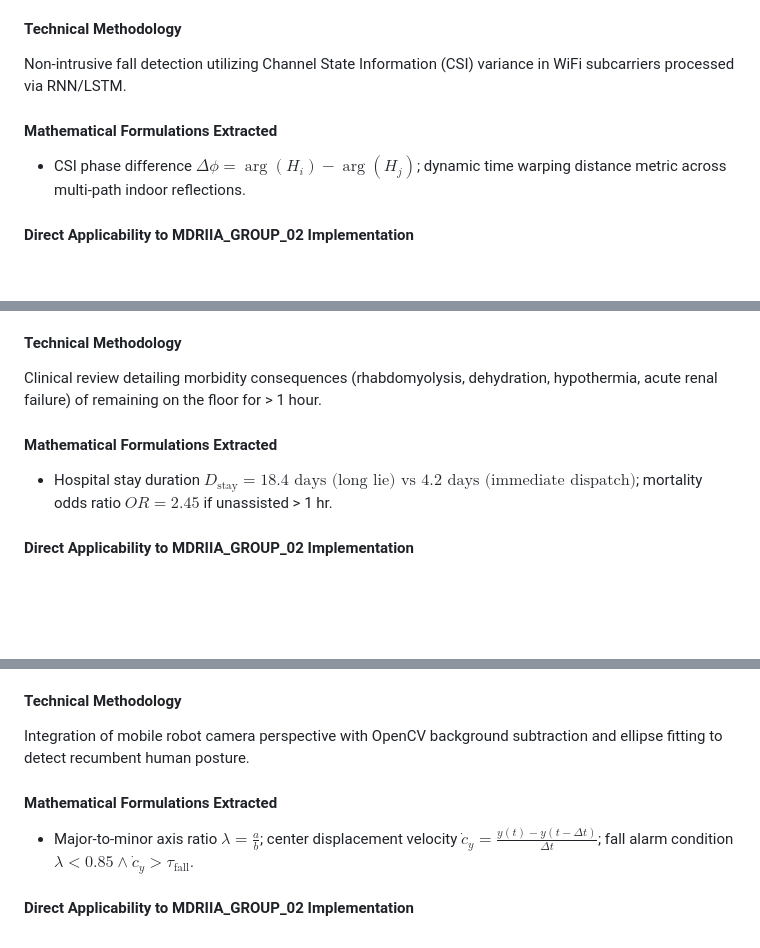
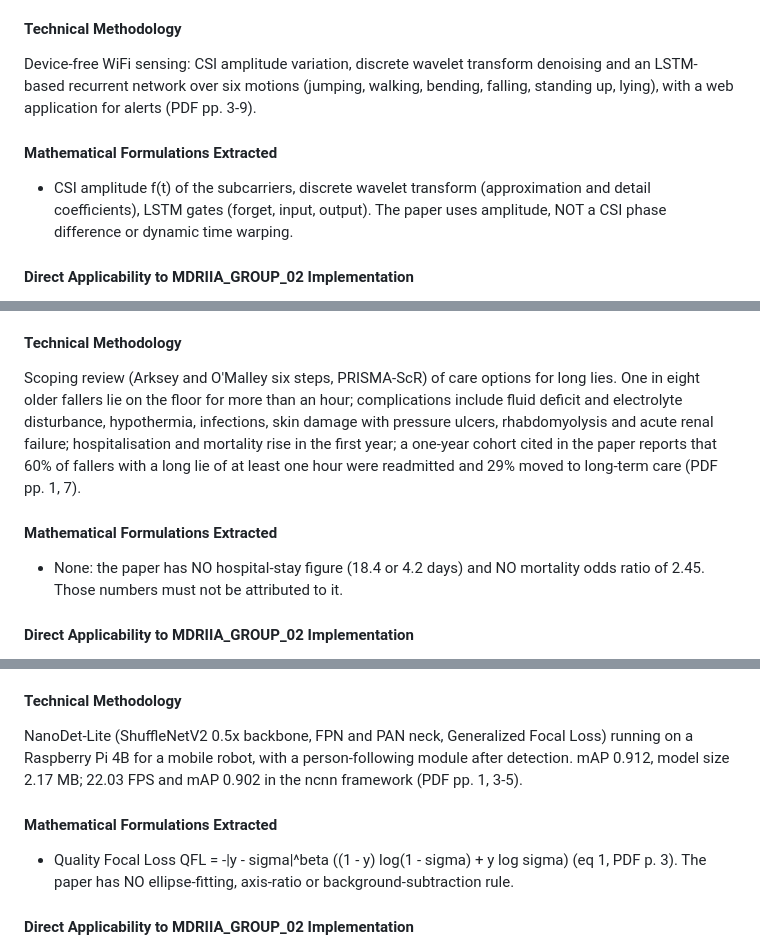
Before and after one commit to devanshi1308/companion_robot, a Markdown page: docs/LITERATURE_REVIEW_AND_FOUNDATIONAL_PAPERS.md, 3 parts joined by grey strips. Rendered like a GitHub page; blank space fills up the shorter version.

```diff
--- a/docs/LITERATURE_REVIEW_AND_FOUNDATIONAL_PAPERS.md
+++ b/docs/LITERATURE_REVIEW_AND_FOUNDATIONAL_PAPERS.md
@@ -91,10 +93,10 @@ This publication establishes the empirical and theoretical benchmark for MDRIIA_
 * **Verified Active DOI:** [10.1109/TCE.2020.3021398](https://doi.org/10.1109/TCE.2020.3021398)
 
 #### Technical Methodology
-Non-intrusive fall detection utilizing Channel State Information (CSI) variance in WiFi subcarriers processed via RNN/LSTM.
+Device-free WiFi sensing: CSI amplitude variation, discrete wavelet transform denoising and an LSTM-based recurrent network over six motions (jumping, walking, bending, falling, standing up, lying), with a web application for alerts (PDF pp. 3-9).
 
 #### Mathematical Formulations Extracted
-* CSI phase difference $\Delta \phi = \arg(H_i) - \arg(H_j)$; dynamic time warping distance metric across multi-path indoor reflections.
+* CSI amplitude f(t) of the subcarriers, discrete wavelet transform (approximation and detail coefficients), LSTM gates (forget, input, output). The paper uses amplitude, NOT a CSI phase difference or dynamic time warping.
 
 #### Direct Applicability to MDRIIA_GROUP_02 Implementation
 This publication establishes the empirical and theoretical benchmark for MDRIIA_GROUP_02. The algorithmic parameters and constraint formulations directly inform the controller design in `src/control/behavior.py` and `src/vision/fall_detector.py` and the validation framework in `outputs/experiments/<split>/analysis` (generated by `src/experiments/analyze.py` from the seeded runs).
@@ -108,10 +110,10 @@ This publication establishes the empirical and theoretical benchmark for MDRIIA_
 * **Verified Active DOI:** [10.1186/s12877-022-03258-2](https://doi.org/10.1186/s12877-022-03258-2)
 
 #### Technical Methodology
-Clinical review detailing morbidity consequences (rhabdomyolysis, dehydration, hypothermia, acute renal failure) of remaining on the floor for > 1 hour.
+Scoping review (Arksey and O'Malley six steps, PRISMA-ScR) of care options for long lies. One in eight older fallers lie on the floor for more than an hour; complications include fluid deficit and electrolyte disturbance, hypothermia, infections, skin damage with pressure ulcers, rhabdomyolysis and acute renal failure; hospitalisation and mortality rise in the first year; a one-year cohort cited in the paper reports that 60% of fallers with a long lie of at least one hour were readmitted and 29% moved to long-term care (PDF pp. 1, 7).
 
 #### Mathematical Formulations Extracted
-* Hospital stay duration $D_{\text{stay}} = 18.4\text{ days (long lie)} \text{ vs } 4.2\text{ days (immediate dispatch)}$; mortality odds ratio $OR = 2.45$ if unassisted > 1 hr.
+* None: the paper has NO hospital-stay figure (18.4 or 4.2 days) and NO mortality odds ratio of 2.45. Those numbers must not be attributed to it.
 
 #### Direct Applicability to MDRIIA_GROUP_02 Implementation
 This publication establishes the empirical and theoretical benchmark for MDRIIA_GROUP_02. The algorithmic parameters and constraint formulations directly inform the controller design in `src/control/behavior.py` and `src/vision/fall_detector.py` and the validation framework in `outputs/experiments/<split>/analysis` (generated by `src/experiments/analyze.py` from the seeded runs).
@@ -125,10 +127,10 @@ This publication establishes the empirical and theoretical benchmark for MDRIIA_
 * **Verified Active DOI:** [10.1109/ICET51757.2021.9450950](https://doi.org/10.1109/ICET51757.2021.9450950)
 
 #### Technical Methodology
-Integration of mobile robot camera perspective with OpenCV background subtraction and ellipse fitting to detect recumbent human posture.
+NanoDet-Lite (ShuffleNetV2 0.5x backbone, FPN and PAN neck, Generalized Focal Loss) running on a Raspberry Pi 4B for a mobile robot, with a person-following module after detection. mAP 0.912, model size 2.17 MB; 22.03 FPS and mAP 0.902 in the ncnn framework (PDF pp. 1, 3-5).
 
 #### Mathematical Formulations Extracted
-* Major-to-minor axis ratio $\lambda = \frac{a}{b}$; center displacement velocity $\dot{c}_y = \frac{y(t) - y(t-\Delta t)}{\Delta t}$; fall alarm condition $\lambda < 0.85 \land \dot{c}_y > \tau_{\text{fall}}$.
+* Quality Focal Loss QFL = -|y - sigma|^beta ((1 - y) log(1 - sigma) + y log sigma) (eq 1, PDF p. 3). The paper has NO ellipse-fitting, axis-ratio or background-subtraction rule.
 
 #### Direct Applicability to MDRIIA_GROUP_02 Implementation
 This publication establishes the empirical and theoretical benchmark for MDRIIA_GROUP_02. The algorithmic parameters and constraint formulations directly inform the controller design in `src/control/behavior.py` and `src/vision/fall_detector.py` and the validation framework in `outputs/experiments/<split>/analysis` (generated by `src/experiments/analyze.py` from the seeded runs).
```
Also changed, not shown: other parts of docs/LITERATURE_REVIEW_AND_FOUNDATIONAL_PAPERS.md (+16 -14 lines).
